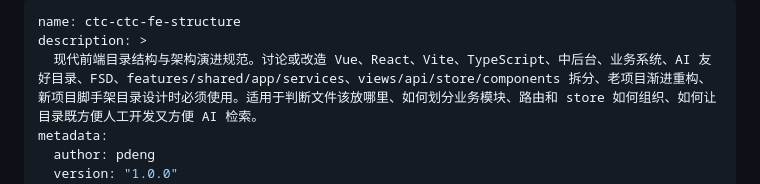
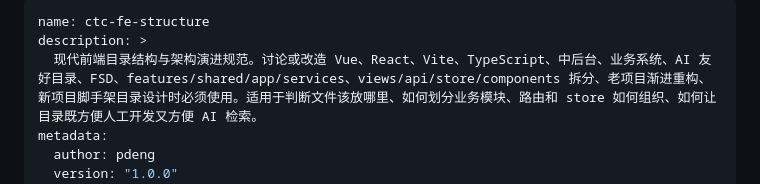
Before and after one commit to IdenPin/ctc-fe-skills, a Markdown page: ctc-fe-structure/SKILL.md, the part around the change. Drawn GitHub-style.

Commit message:
docs(ctc-fe-structure): 修改项目名称以匹配规范

```diff
--- a/ctc-fe-structure/SKILL.md
+++ b/ctc-fe-structure/SKILL.md
@@ -1,5 +1,5 @@
 ---
-name: ctc-ctc-fe-structure
+name: ctc-fe-structure
 description: >
   现代前端目录结构与架构演进规范。讨论或改造 Vue、React、Vite、TypeScript、中后台、业务系统、AI 友好目录、FSD、features/shared/app/services、views/api/store/components 拆分、老项目渐进重构、新项目脚手架目录设计时必须使用。适用于判断文件该放哪里、如何划分业务模块、路由和 store 如何组织、如何让目录既方便人工开发又方便 AI 检索。
 metadata:
```
